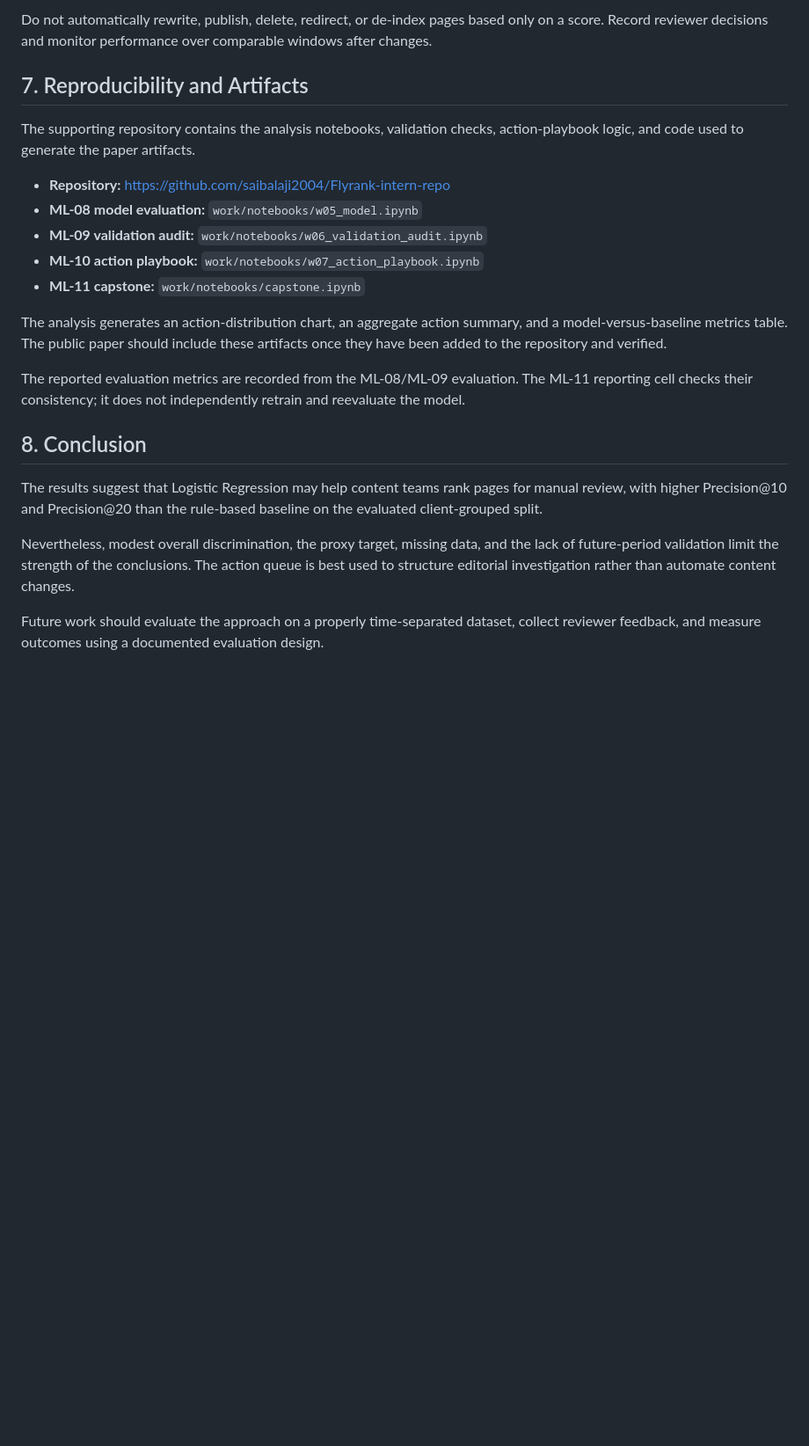
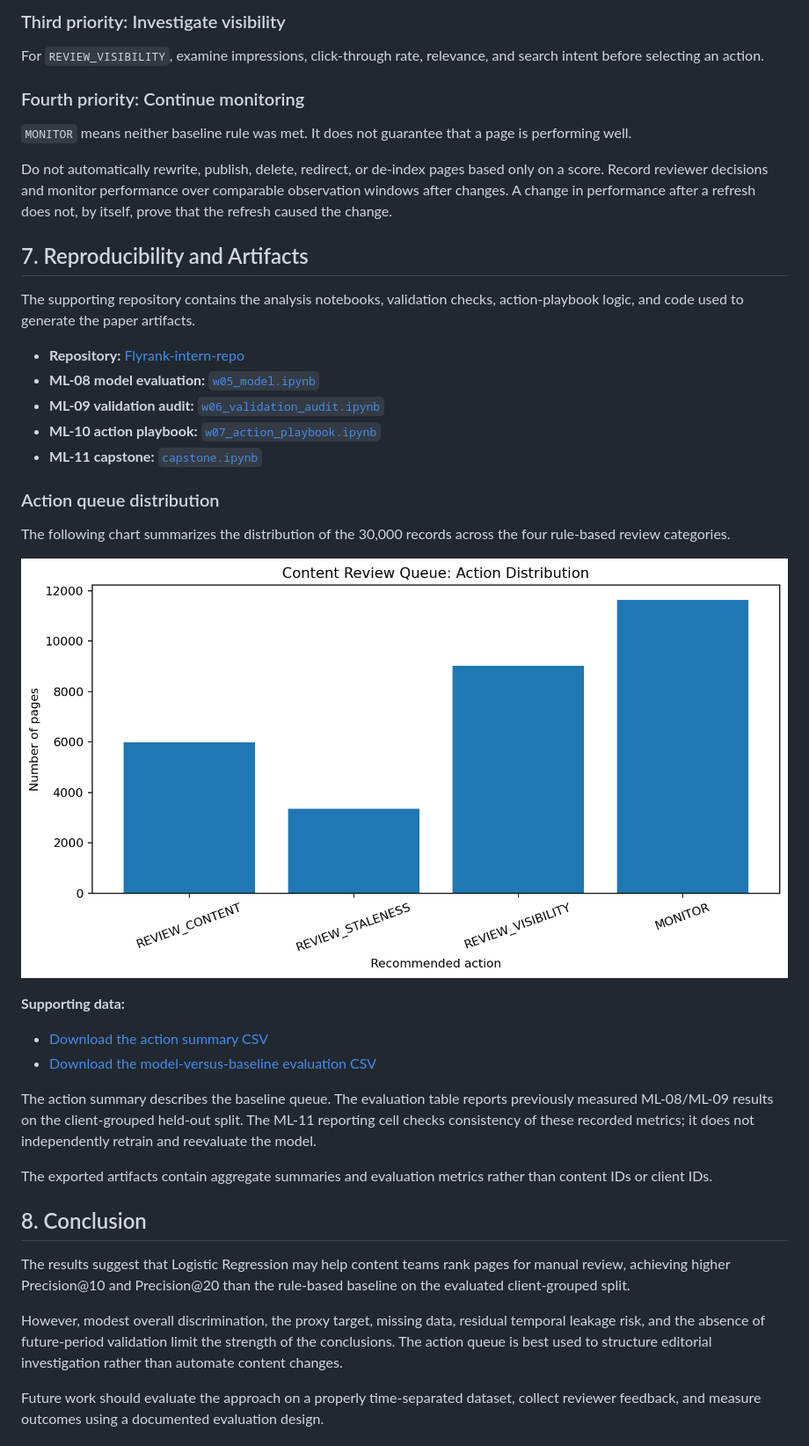
Before and after one commit to saibalaji2004/Flyrank-intern-repo, a Markdown page: docs/index.md, the part around one of its changes. Shown at 88% size. Drawn GitHub-style; blank space fills up the shorter version.

```diff
--- a/docs/index.md
+++ b/docs/index.md
@@ -106,25 +134,44 @@ The rule-based action queue contains the following distribution:
 
-Do not automatically rewrite, publish, delete, redirect, or de-index pages based only on a score. Record reviewer decisions and monitor performance over comparable windows after changes.
+### Third priority: Investigate visibility
+
+For `REVIEW_VISIBILITY`, examine impressions, click-through rate, relevance, and search intent before selecting an action.
+
+### Fourth priority: Continue monitoring
+
+`MONITOR` means neither baseline rule was met. It does not guarantee that a page is performing well.
+
+Do not automatically rewrite, publish, delete, redirect, or de-index pages based only on a score. Record reviewer decisions and monitor performance over comparable observation windows after changes. A change in performance after a refresh does not, by itself, prove that the refresh caused the change.
 
 ## 7. Reproducibility and Artifacts
 
 The supporting repository contains the analysis notebooks, validation checks, action-playbook logic, and code used to generate the paper artifacts.
 
-- **Repository:** https://github.com/saibalaji2004/Flyrank-intern-repo
-- **ML-08 model evaluation:** `work/notebooks/w05_model.ipynb`
-- **ML-09 validation audit:** `work/notebooks/w06_validation_audit.ipynb`
-- **ML-10 action playbook:** `work/notebooks/w07_action_playbook.ipynb`
-- **ML-11 capstone:** `work/notebooks/capstone.ipynb`
+- **Repository:** [Flyrank-intern-repo](https://github.com/saibalaji2004/Flyrank-intern-repo)
+- **ML-08 model evaluation:** [`w05_model.ipynb`](https://github.com/saibalaji2004/Flyrank-intern-repo/blob/main/work/notebooks/w05_model.ipynb)
+- **ML-09 validation audit:** [`w06_validation_audit.ipynb`](https://github.com/saibalaji2004/Flyrank-intern-repo/blob/main/work/notebooks/w06_validation_audit.ipynb)
+- **ML-10 action playbook:** [`w07_action_playbook.ipynb`](https://github.com/saibalaji2004/Flyrank-intern-repo/blob/main/work/notebooks/w07_action_playbook.ipynb)
+- **ML-11 capstone:** [`capstone.ipynb`](https://github.com/saibalaji2004/Flyrank-intern-repo/blob/main/work/notebooks/capstone.ipynb)
 
-The analysis generates an action-distribution chart, an aggregate action summary, and a model-versus-baseline metrics table. The public paper should include these artifacts once they have been added to the repository and verified.
+### Action queue distribution
 
-The reported evaluation metrics are recorded from the ML-08/ML-09 evaluation. The ML-11 reporting cell checks their consistency; it does not independently retrain and reevaluate the model.
+The following chart summarizes the distribution of the 30,000 records across the four rule-based review categories.
+
+![Content review queue action distribution](ml11_action_distribution.png)
+
+**Supporting data:**
+
+- [Download the action summary CSV](ml11_action_summary.csv)
+- [Download the model-versus-baseline evaluation CSV](ml11_model_vs_baseline.csv)
+
+The action summary describes the baseline queue. The evaluation table reports previously measured ML-08/ML-09 results on the client-grouped held-out split. The ML-11 reporting cell checks consistency of these recorded metrics; it does not independently retrain and reevaluate the model.
+
+The exported artifacts contain aggregate summaries and evaluation metrics rather than content IDs or client IDs.
 
 ## 8. Conclusion
 
-The results suggest that Logistic Regression may help content teams rank pages for manual review, with higher Precision@10 and Precision@20 than the rule-based baseline on the evaluated client-grouped split.
+The results suggest that Logistic Regression may help content teams rank pages for manual review, achieving higher Precision@10 and Precision@20 than the rule-based baseline on the evaluated client-grouped split.
 
-Nevertheless, modest overall discrimination, the proxy target, missing data, and the lack of future-period validation limit the strength of the conclusions. The action queue is best used to structure editorial investigation rather than automate content changes.
+However, modest overall discrimination, the proxy target, missing data, residual temporal leakage risk, and the absence of future-period validation limit the strength of the conclusions. The action queue is best used to structure editorial investigation rather than automate content changes.
 
 Future work should evaluate the approach on a properly time-separated dataset, collect reviewer feedback, and measure outcomes using a documented evaluation design.
 
```
Also changed, not shown: other parts of docs/index.md (+55 -27 lines).
